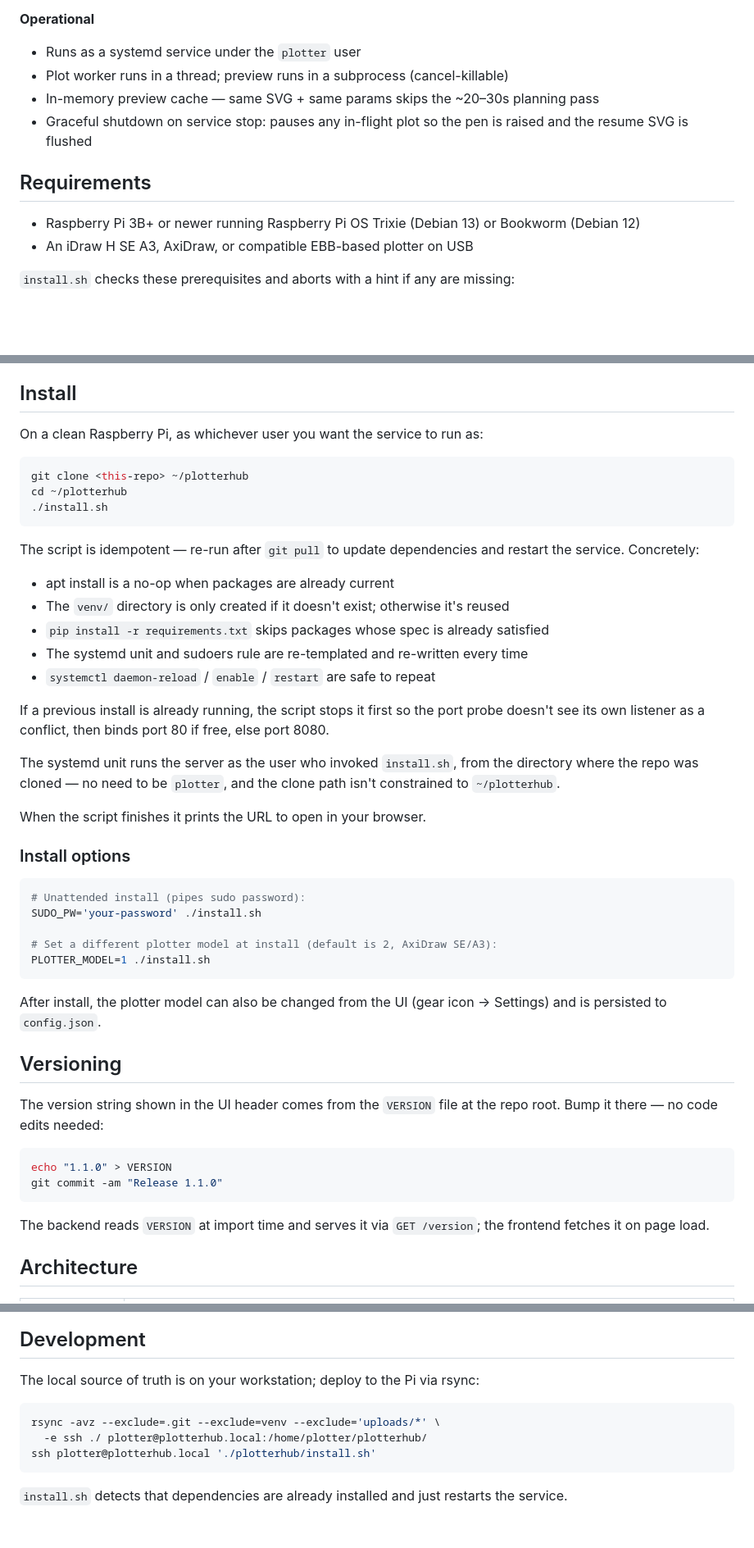
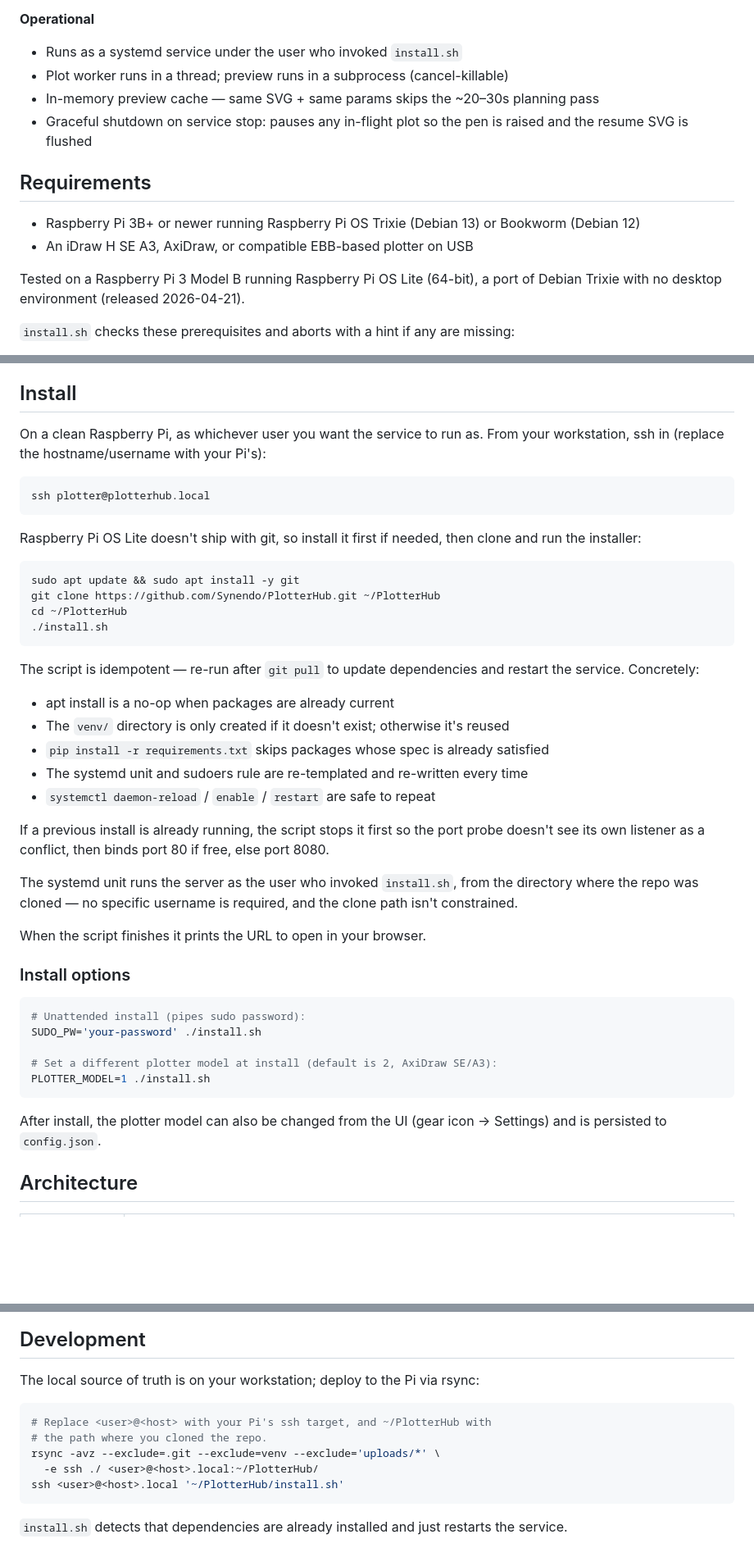
Before and after one commit to Synendo/PlotterHub, a Markdown page: README.md, 3 parts joined by grey strips. Shown at 82% size. GitHub-like rendering; blank space fills up the shorter version.

````diff
--- a/README.md
+++ b/README.md
@@ -21,7 +29,7 @@ Open `http://plotterhub.local/` (or whatever your Pi's hostname is) and you get
 - Physical pause button toggles: press to pause, press again to resume
 
 **Operational**
-- Runs as a systemd service under the `plotter` user
+- Runs as a systemd service under the user who invoked `install.sh`
 - Plot worker runs in a thread; preview runs in a subprocess (cancel-killable)
 - In-memory preview cache — same SVG + same params skips the ~20–30s planning pass
 - Graceful shutdown on service stop: pauses any in-flight plot so the pen is raised and the resume SVG is flushed
@@ -30,6 +38,8 @@ Open `http://plotterhub.local/` (or whatever your Pi's hostname is) and you get
 
 - Raspberry Pi 3B+ or newer running Raspberry Pi OS Trixie (Debian 13) or Bookworm (Debian 12)
 - An iDraw H SE A3, AxiDraw, or compatible EBB-based plotter on USB
+
+Tested on a Raspberry Pi 3 Model B running Raspberry Pi OS Lite (64-bit), a port of Debian Trixie with no desktop environment (released 2026-04-21).
 
 `install.sh` checks these prerequisites and aborts with a hint if any are missing:
 
@@ -60,11 +70,18 @@ The script relies on these but does not install them: `sudo`, `apt`, `systemctl`
 
 ## Install
 
-On a clean Raspberry Pi, as whichever user you want the service to run as:
+On a clean Raspberry Pi, as whichever user you want the service to run as. From your workstation, ssh in (replace the hostname/username with your Pi's):
 
 ```bash
-git clone <this-repo> ~/plotterhub
-cd ~/plotterhub
+ssh plotter@plotterhub.local
+```
+
+Raspberry Pi OS Lite doesn't ship with git, so install it first if needed, then clone and run the installer:
+
+```bash
+sudo apt update && sudo apt install -y git
+git clone https://github.com/Synendo/PlotterHub.git ~/PlotterHub
+cd ~/PlotterHub
 ./install.sh
 ```
 
@@ -78,7 +95,7 @@ The script is idempotent — re-run after `git pull` to update dependencies and
 
 If a previous install is already running, the script stops it first so the port probe doesn't see its own listener as a conflict, then binds port 80 if free, else port 8080.
 
-The systemd unit runs the server as the user who invoked `install.sh`, from the directory where the repo was cloned — no need to be `plotter`, and the clone path isn't constrained to `~/plotterhub`.
+The systemd unit runs the server as the user who invoked `install.sh`, from the directory where the repo was cloned — no specific username is required, and the clone path isn't constrained.
 
 When the script finishes it prints the URL to open in your browser.
 
@@ -93,17 +110,6 @@ PLOTTER_MODEL=1 ./install.sh
 ```
 
 After install, the plotter model can also be changed from the UI (gear icon → Settings) and is persisted to `config.json`.
-
-## Versioning
-
-The version string shown in the UI header comes from the `VERSION` file at the repo root. Bump it there — no code edits needed:
-
-```bash
-echo "1.1.0" > VERSION
-git commit -am "Release 1.1.0"
-```
-
-The backend reads `VERSION` at import time and serves it via `GET /version`; the frontend fetches it on page load.
 
 ## Architecture
 
@@ -140,9 +146,11 @@ uploads/            # gitignored; uploaded SVGs and per-stage filtered / resume
 The local source of truth is on your workstation; deploy to the Pi via rsync:
 
 ```bash
+# Replace <user>@<host> with your Pi's ssh target, and ~/PlotterHub with
+# the path where you cloned the repo.
 rsync -avz --exclude=.git --exclude=venv --exclude='uploads/*' \
-  -e ssh ./ plotter@plotterhub.local:/home/plotter/plotterhub/
-ssh plotter@plotterhub.local './plotterhub/install.sh'
+  -e ssh ./ <user>@<host>.local:~/PlotterHub/
+ssh <user>@<host>.local '~/PlotterHub/install.sh'
 ```
 
 `install.sh` detects that dependencies are already installed and just restarts the service.
````
Also changed, not shown: other parts of README.md (+8 -0 lines).
